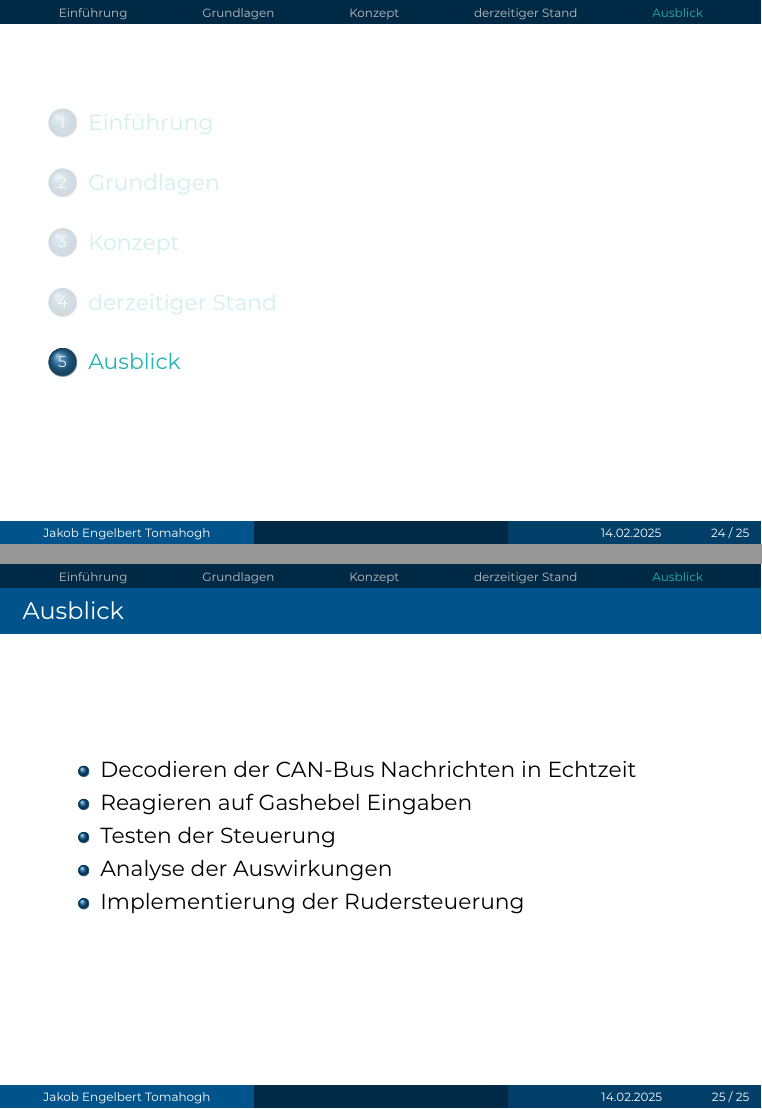
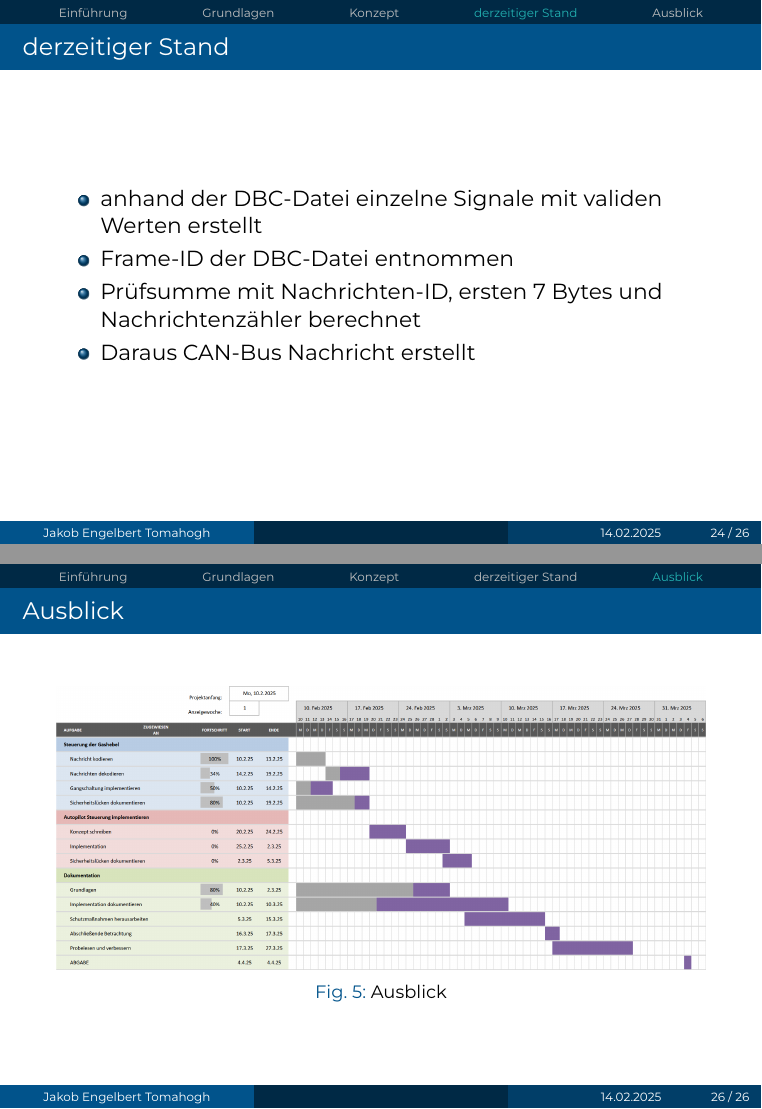
Before and after one commit to DeLuchxs/bachelor, LaTeX slides (Verteidigung/final.tex): pages 24 and 25 of 25 before the commit and pages 24 and 26 of 26 after it, joined at a grey line. The pictures show the PDF file Verteidigung/final.pdf that the author committed with the source.

Commit message:
verteidigung mehr oder weniger fertig

```diff
--- a/Verteidigung/final.tex
+++ b/Verteidigung/final.tex
@@ -220,16 +220,24 @@
     \end{figure}
 \end{frame}
 
+\begin{frame}{derzeitiger Stand}
+    \begin{itemize}
+        \item anhand der DBC-Datei einzelne Signale mit validen Werten erstellt
+        \item Frame-ID der DBC-Datei entnommen
+        \item Prüfsumme mit Nachrichten-ID, ersten 7 Bytes und Nachrichtenzähler berechnet
+        \item Daraus CAN-Bus Nachricht erstellt
+    \end{itemize}
+
+\end{frame}
+
 
 \section{Ausblick}
 \begin{frame}{Ausblick}
-    \begin{itemize}
-        \item Decodieren der CAN-Bus Nachrichten in Echtzeit
-        \item Reagieren auf Gashebel Eingaben
-        \item Testen der Steuerung
-        \item Analyse der Auswirkungen
-        \item Implementierung der Rudersteuerung
-    \end{itemize}
+    \begin{figure}
+        \centering
+        \includegraphics[width=1\linewidth]{assets/Zeitplan.png}
+        \caption{Ausblick}
+    \end{figure}
 \end{frame}
 
 % ---------------------------------------------------------------------------
```
Also changed, not shown: Verteidigung/assets/Zeitplan.png (added), Verteidigung/final.pdf, Zeitplan.pdf (added), Verteidigung/final.tex (2 more changed lines).
